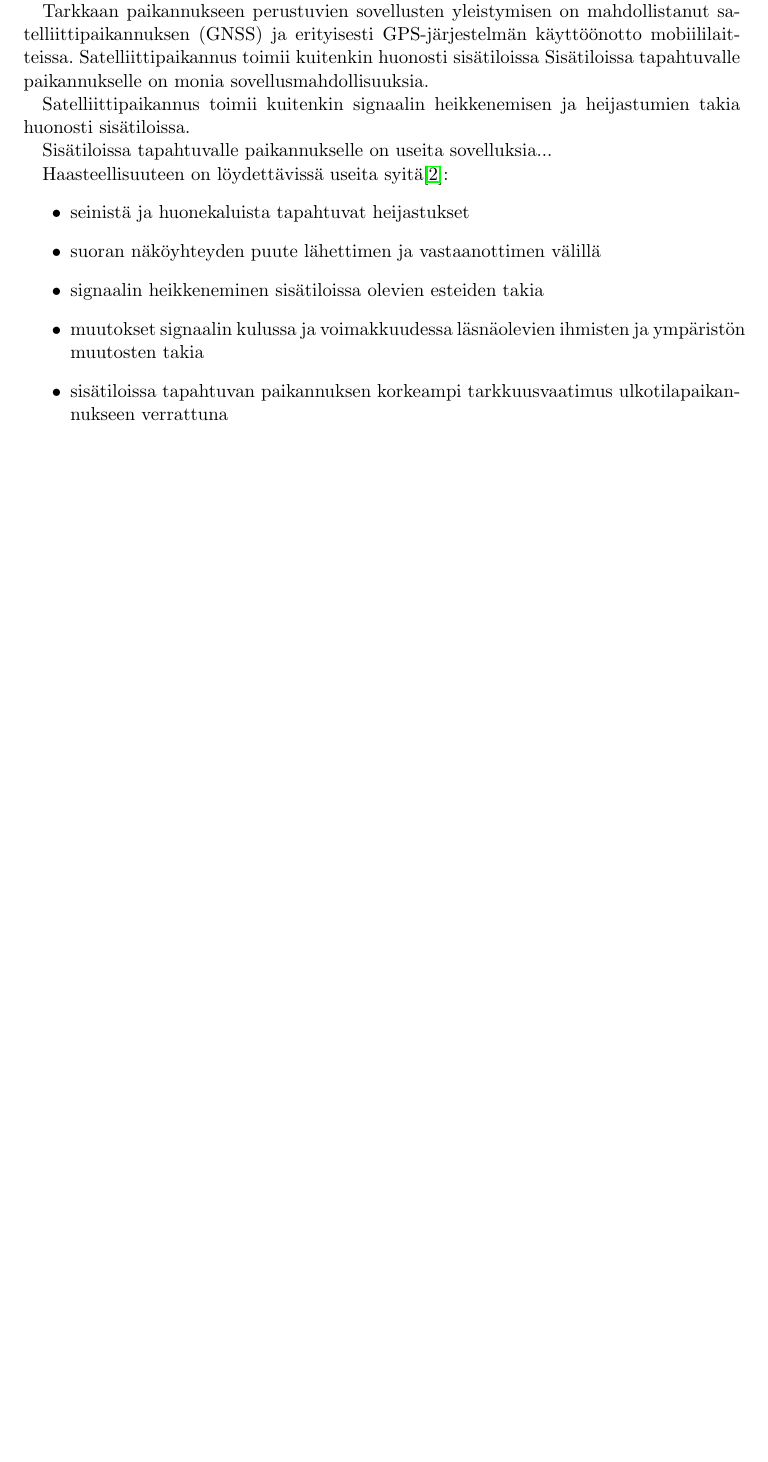
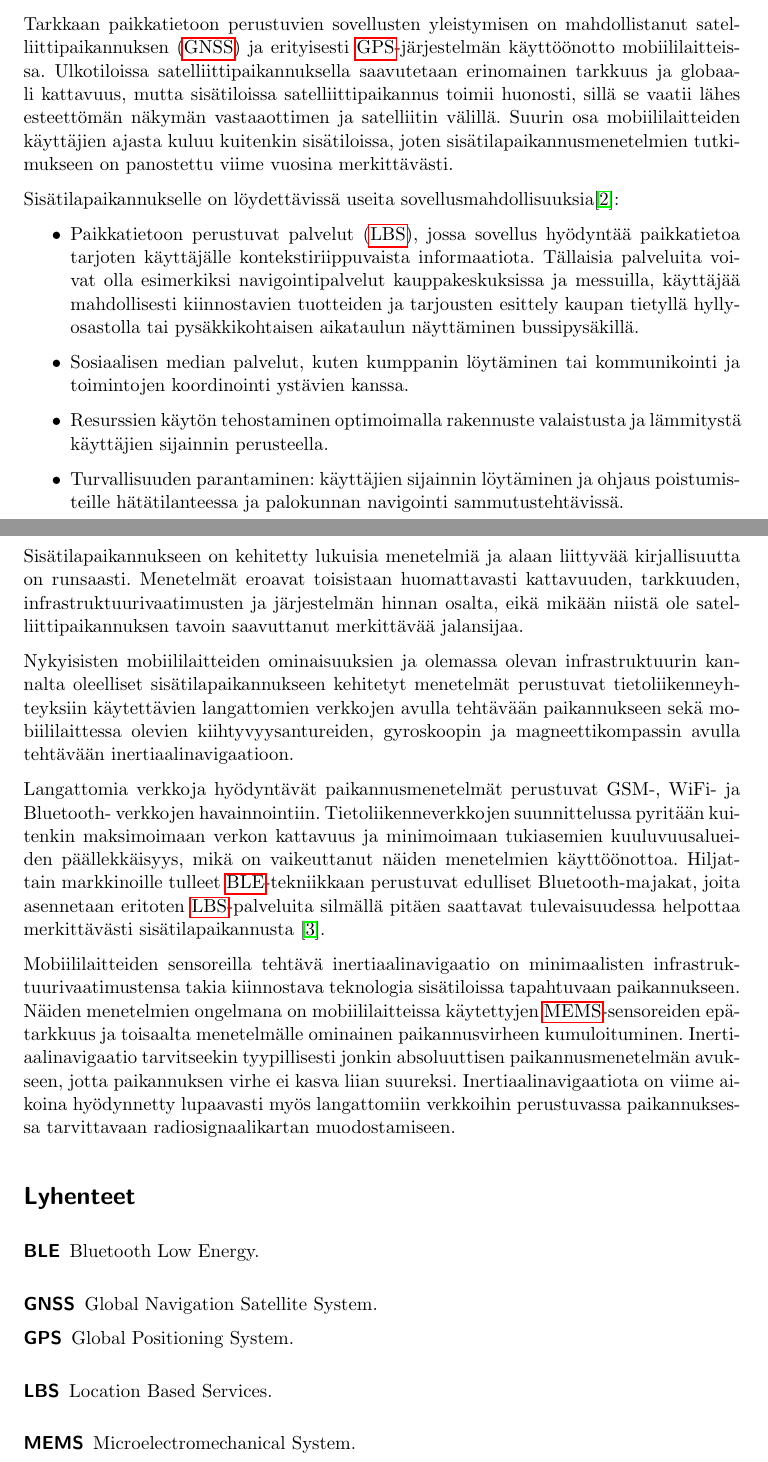
Before and after one commit to jarnoharno/kandi, a LaTeX document (aine.tex, which reads glossary.tex): part of page 1 of 2 before the commit and two parts of pages 1 and 2 of 3 after it, the two joined at a grey line, cut so that both start at the same text, the shorter picture padded with empty space. Compiled offline with pdfLaTeX.

Commit message:
johdanto

```diff
--- a/aine.tex
+++ b/aine.tex
@@ -1,13 +1,13 @@
-\documentclass[a4paper]{scrartcl}
+\documentclass[a4paper,parskip=half]{scrartcl}
 \usepackage[finnish]{babel}
 \usepackage[utf8]{inputenc}
 \usepackage{verbatim}
 \usepackage[numbers]{natbib}
-%\usepackage[xindy,nonumberlist,acronym]{glossaries}
 \usepackage{hyperref}
+\usepackage[nonumberlist,acronym]{glossaries}
 
-%\input{glossary.tex}
-%\makeglossaries
+\makeglossaries
+\input{glossary.tex}
 
 \subject{Aine}
 \author{Jarno Leppänen}
@@ -31,27 +28,69 @@ kalorikulutusta kuin pyöräilijän ajokilometrejäkin.
+autoilijan perille välttäen pahimpia ruuhkia sekä seuraa kuntoilijan
+kalorikulutusta ja juoksureittiä kartalla.
 
-Tarkkaan paikannukseen perustuvien sovellusten yleistymisen on mahdollistanut
-satelliittipaikannuksen (GNSS) ja erityisesti GPS-järjestelmän käyttöönotto
-mobiililaitteissa. Satelliittipaikannus toimii kuitenkin huonosti
-sisätiloissa
-Sisätiloissa tapahtuvalle paikannukselle on monia sovellusmahdollisuuksia.
+Tarkkaan paikkatietoon perustuvien sovellusten yleistymisen on mahdollistanut
+satelliittipaikannuksen (\acrshort{GNSS}) ja erityisesti
+\acrshort{GPS}-järjestelmän käyttöönotto mobiililaitteissa. Ulkotiloissa
+satelliittipaikannuksella saavutetaan erinomainen tarkkuus ja globaali
+kattavuus, mutta sisätiloissa satelliittipaikannus toimii huonosti, sillä se
+vaatii lähes esteettömän näkymän vastaaottimen ja satelliitin välillä. Suurin
+osa mobiililaitteiden käyttäjien ajasta kuluu kuitenkin sisätiloissa, joten
+sisätilapaikannusmenetelmien tutkimukseen on panostettu viime vuosina
+merkittävästi.
 
+Sisätilapaikannukselle on löydettävissä useita
+sovellusmahdollisuuksia\cite{mautz2012indoor}:
+\begin{itemize}
+  \item Paikkatietoon perustuvat palvelut (\acrshort{LBS}), jossa sovellus
+    hyödyntää paikkatietoa tarjoten käyttäjälle kontekstiriippuvaista
+    informaatiota. Tällaisia palveluita voivat olla esimerkiksi
+    navigointipalvelut kauppakeskuksissa ja messuilla,
+    käyttäjää mahdollisesti kiinnostavien tuotteiden ja tarjousten esittely
+    kaupan tietyllä hyllyosastolla tai pysäkkikohtaisen aikataulun näyttäminen
+    bussipysäkillä.
+  \item Sosiaalisen median palvelut, kuten kumppanin löytäminen tai
+    kommunikointi ja toimintojen koordinointi ystävien kanssa.
+  \item Resurssien käytön tehostaminen optimoimalla rakennuste valaistusta ja
+    lämmitystä käyttäjien sijainnin perusteella.
+  \item Turvallisuuden parantaminen: käyttäjien sijainnin löytäminen
+    ja ohjaus poistumisteille hätätilanteessa ja palokunnan navigointi
+    sammutustehtävissä.
+\end{itemize}
 
-Satelliittipaikannus toimii kuitenkin signaalin
-heikkenemisen ja heijastumien takia huonosti sisätiloissa.
+Sisätilapaikannukseen on kehitetty lukuisia menetelmiä ja alaan liittyvää
+kirjallisuutta on runsaasti. Menetelmät eroavat toisistaan huomattavasti
+kattavuuden, tarkkuuden, infrastruktuurivaatimusten ja järjestelmän hinnan
+osalta, eikä mikään niistä ole satelliittipaikannuksen tavoin saavuttanut
+merkittävää jalansijaa.
 
-Sisätiloissa tapahtuvalle paikannukselle on useita sovelluksia...
+Nykyisisten mobiililaitteiden ominaisuuksien ja olemassa olevan infrastruktuurin
+kannalta oleelliset sisätilapaikannukseen kehitetyt menetelmät perustuvat
+tietoliikenneyhteyksiin käytettävien langattomien verkkojen avulla tehtävään
+paikannukseen sekä mobiililaittessa olevien
+kiihtyvyysantureiden, gyroskoopin ja magneettikompassin avulla tehtävään
+inertiaalinavigaatioon.
 
-Haasteellisuuteen on löydettävissä useita
-syitä\cite{mautz2012indoor}:
-\begin{itemize}
-  \item seinistä ja huonekaluista tapahtuvat heijastukset
-  \item suoran näköyhteyden puute lähettimen ja vastaanottimen välillä
-  \item signaalin heikkeneminen sisätiloissa olevien esteiden takia
-  \item muutokset signaalin kulussa ja voimakkuudessa läsnäolevien ihmisten
-    ja ympäristön muutosten takia
-  \item sisätiloissa tapahtuvan paikannuksen korkeampi tarkkuusvaatimus
-    ulkotilapaikannukseen verrattuna
-\end{itemize}
+Langattomia verkkoja hyödyntävät paikannusmenetelmät perustuvat GSM-, WiFi-
+ja Bluetooth- verkkojen havainnointiin. Tietoliikenneverkkojen suunnittelussa
+pyritään kuitenkin maksimoimaan verkon kattavuus
+ja minimoimaan tukiasemien kuuluvuusalueiden päällekkäisyys, mikä on
+vaikeuttanut näiden menetelmien käyttöönottoa. Hiljattain markkinoille tulleet
+\acrshort{BLE}-tekniikkaan perustuvat edulliset Bluetooth-majakat, joita
+asennetaan eritoten \acrshort{LBS}-palveluita silmällä pitäen saattavat
+tulevaisuudessa helpottaa merkittävästi sisätilapaikannusta
+\cite{sand2014positioning}.
+
+Mobiililaitteiden sensoreilla tehtävä inertiaalinavigaatio on minimaalisten
+infrastruktuurivaatimustensa takia kiinnostava teknologia sisätiloissa
+tapahtuvaan paikannukseen. Näiden menetelmien ongelmana on mobiililaitteissa
+käytettyjen \acrshort{MEMS}-sen\-so\-rei\-den e\-pä\-tark\-kuus ja toisaalta menetelmälle
+ominainen paikannusvirheen kumuloituminen. Inertiaalinavigaatio tarvitseekin
+tyypillisesti jonkin absoluuttisen paikannusmenetelmän avukseen, jotta
+paikannuksen virhe ei kasva liian suureksi. Inertiaalinavigaatiota on
+viime aikoina hyödynnetty lupaavasti myös langattomiin verkkoihin perustuvassa
+paikannuksessa tarvittavaan radiosignaalikartan muodostamiseen.
+
+\printglossary[type=\acronymtype,title=Lyhenteet]
 
 \bibliographystyle{plainnat}
 \bibliography{kandi}
--- a/glossary.tex
+++ b/glossary.tex
@@ -11,8 +11,12 @@
 \newacronym{cekf}{CEKF}{Complementary Extended Kalman Filter}
 \newacronym{ert}{ERT}{Embedded Reference Trajectory}
 \newacronym{wlan}{WLAN}{Wireless Local Area Network}
-\newacronym{mems}{MEMS}{Microelectromechanical System}
-\newacronym{gnss}{GNSS}{Global Navigation Satellite System}
+\newacronym{MEMS}{MEMS}{Microelectromechanical System}
+\newacronym{GNSS}{GNSS}{Global Navigation Satellite System}
+\newacronym{GPS}{GPS}{Global Positioning System}
+\newacronym{LBS}{LBS}{Location Based Services}
+\newacronym{AAL}{AAL}{Ambient Assistant Living}
+\newacronym{BLE}{BLE}{Bluetooth Low Energy}
 \newacronym{imu}{IMU}{
   Inertial Measurement Unit,
   sisältää kiihtyvyysanturit ja gyroskoopin
```
Also changed, not shown: scrap.tex (+0 -14 lines), aine.tex (11 more changed lines), 1 other file.
